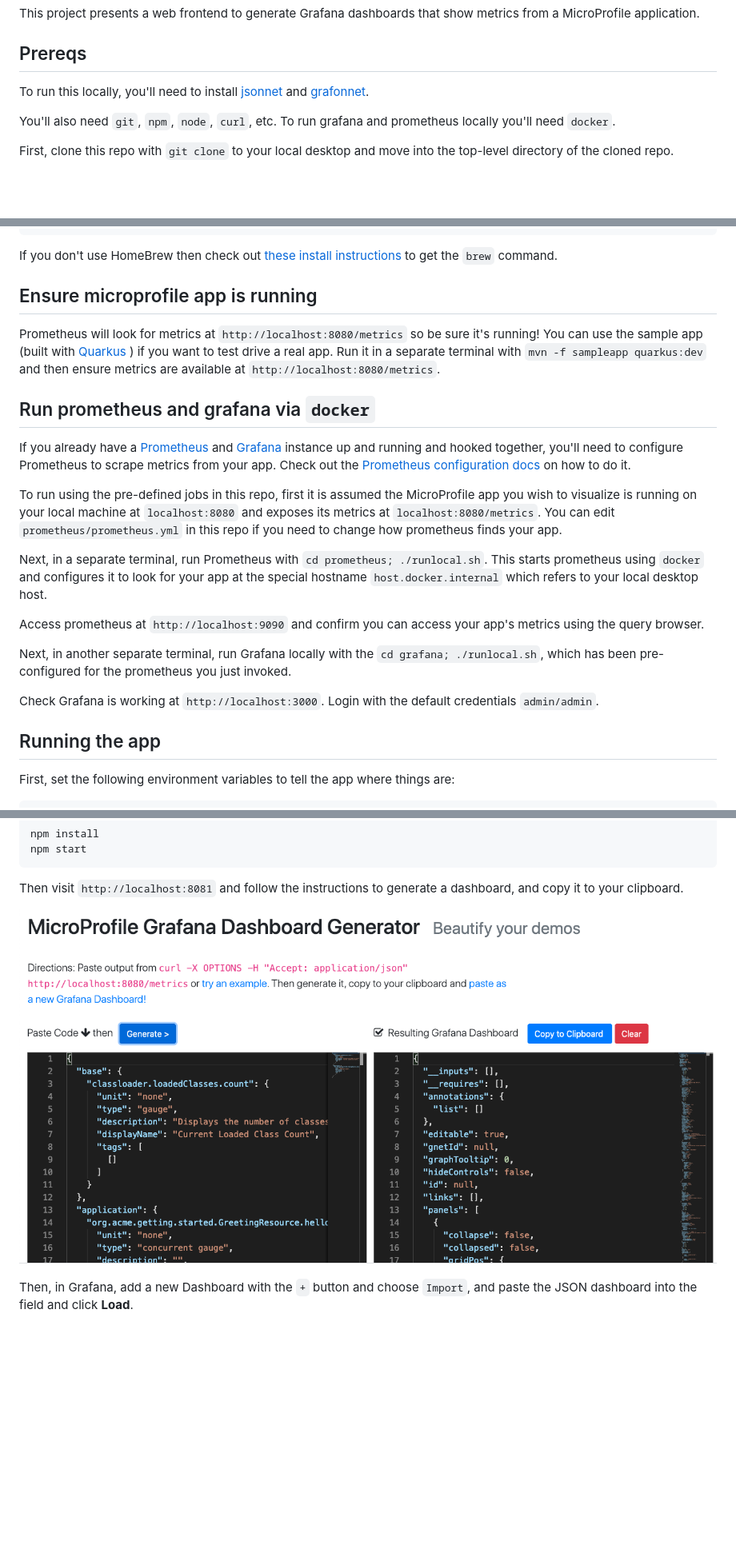
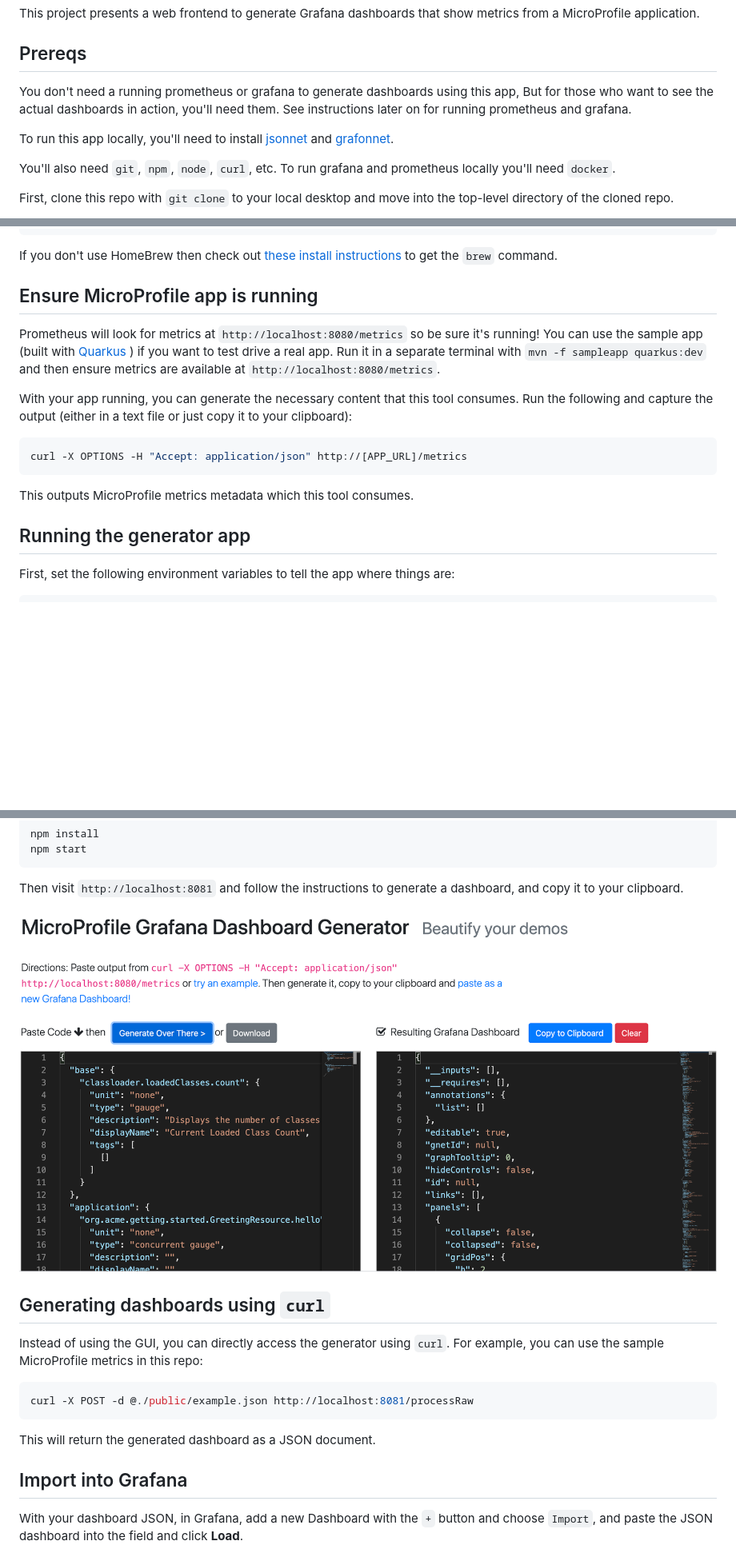
Before and after one commit to jamesfalkner/microprofile-grafana, a Markdown page: README.md, 3 parts joined by grey strips. Shown: that part at 80% size. Rendered like a GitHub page; pictures changed too: images/dash.png; blank space fills up the shorter version.

Commit message:
Add direct download capability

````diff
--- a/README.md
+++ b/README.md
@@ -5,7 +5,9 @@ a MicroProfile application.
 
 ## Prereqs
 
-To run this locally, you'll need to install [jsonnet]() and [grafonnet]().
+You don't need a running prometheus or grafana to generate dashboards using this app, But for those who want to see the actual dashboards in action, you'll need them. See instructions later on for running prometheus and grafana.
+
+To run this app locally, you'll need to install [jsonnet]() and [grafonnet]().
 
 You'll also need `git`, `npm`, `node`, `curl`, etc. To run grafana and prometheus locally you'll need `docker`.
 
@@ -30,25 +32,19 @@ git clone https://github.com/grafana/grafonnet-lib.git
 
 If you don't use HomeBrew then check out [these install instructions](https://github.com/google/jsonnet#packages) to get the `brew` command.
 
-## Ensure microprofile app is running
+## Ensure MicroProfile app is running
 
 Prometheus will look for metrics at `http://localhost:8080/metrics` so be sure it's running! You can use the sample app (built with [Quarkus](https://quarkus.io) ) if you want to test drive a real app. Run it in a separate terminal with `mvn -f sampleapp quarkus:dev` and then ensure metrics are available at `http://localhost:8080/metrics`.
 
-## Run prometheus and grafana via `docker`
+With your app running, you can generate the necessary content that this tool consumes. Run the following and capture the output (either in a text file or just copy it to your clipboard):
 
-If you already have a [Prometheus](https://prometheus.io/) and [Grafana](https://grafana.com/) instance up and running and hooked together, you'll need to configure Prometheus to scrape metrics from your app. Check out the [Prometheus configuration docs](https://prometheus.io/docs/prometheus/latest/configuration/configuration/) on how to do it.
+```sh
+curl -X OPTIONS -H "Accept: application/json" http://[APP_URL]/metrics
+```
 
-To run using the pre-defined jobs in this repo, first it is assumed the MicroProfile app you wish to visualize is running on your local machine at `localhost:8080` and exposes its metrics at `localhost:8080/metrics`. You can edit `prometheus/prometheus.yml` in this repo if you need to change how prometheus finds your app.
+This outputs MicroProfile metrics metadata which this tool consumes.
 
-Next, in a separate terminal, run Prometheus with `cd prometheus; ./runlocal.sh`. This starts prometheus using `docker` and configures it to look for your app at the special hostname `host.docker.internal` which refers to your local desktop host.
-
-Access prometheus at `http://localhost:9090` and confirm you can access your app's metrics using the query browser.
-
-Next, in another separate terminal, run Grafana locally with the `cd grafana; ./runlocal.sh`, which has been pre-configured for the prometheus you just invoked.
-
-Check Grafana is working at `http://localhost:3000`. Login with the default credentials `admin/admin`.
-
-## Running the app
+## Running the generator app
 
 First, set the following environment variables to tell the app where things are:
 
@@ -70,7 +66,19 @@ Then visit `http://localhost:8081` and follow the instructions to generate a das
 
 ![Dashboard](images/dash.png)
 
-Then, in Grafana, add a new Dashboard with the `+` button and choose `Import`, and paste the JSON dashboard into the field and click **Load**.
+## Generating dashboards using `curl`
+
+Instead of using the GUI, you can directly access the generator using `curl`. For example, you can use the sample MicroProfile metrics in this repo:
+
+```sh
+curl -X POST -d @./public/example.json http://localhost:8081/processRaw
+```
+
+This will return the generated dashboard as a JSON document.
+
+## Import into Grafana
+
+With your dashboard JSON, in Grafana, add a new Dashboard with the `+` button and choose `Import`, and paste the JSON dashboard into the field and click **Load**.
 
 ![Import](images/import.png)
 
````
Also changed, not shown: other parts of README.md (+14 -0 lines), 2 other files.
